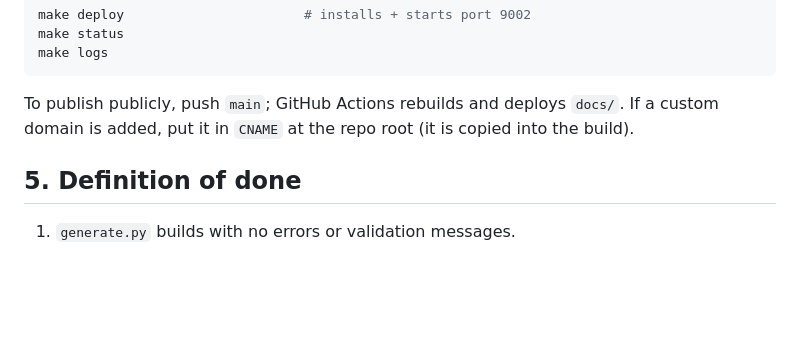
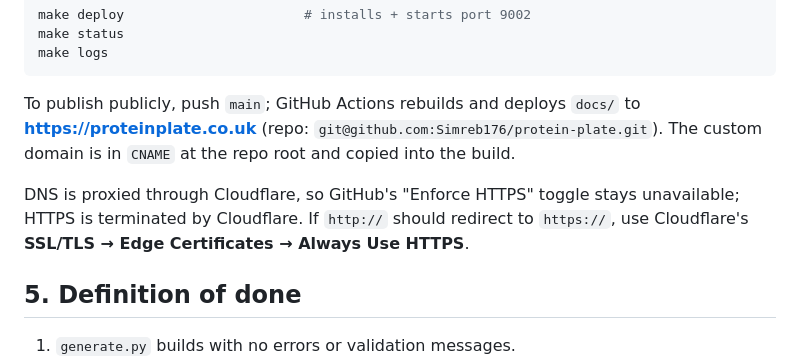
Before and after one commit to Simreb176/protein-plate, a Markdown page: AGENTS.md, the part around the change. GitHub-like rendering; blank space fills up the shorter version.

````diff
--- a/AGENTS.md
+++ b/AGENTS.md
@@ -108,9 +108,14 @@ make status
 make logs
 ```
 
-To publish publicly, push `main`; GitHub Actions rebuilds and deploys `docs/`.
-If a custom domain is added, put it in `CNAME` at the repo root (it is copied
-into the build).
+To publish publicly, push `main`; GitHub Actions rebuilds and deploys `docs/`
+to **https://proteinplate.co.uk** (repo:
+`git@github.com:Simreb176/protein-plate.git`). The custom domain is in `CNAME`
+at the repo root and copied into the build.
+
+DNS is proxied through Cloudflare, so GitHub's "Enforce HTTPS" toggle stays
+unavailable; HTTPS is terminated by Cloudflare. If `http://` should redirect to
+`https://`, use Cloudflare's **SSL/TLS → Edge Certificates → Always Use HTTPS**.
 
 ## 5. Definition of done
 
````
Also changed, not shown: README.md (+15 -7 lines).
